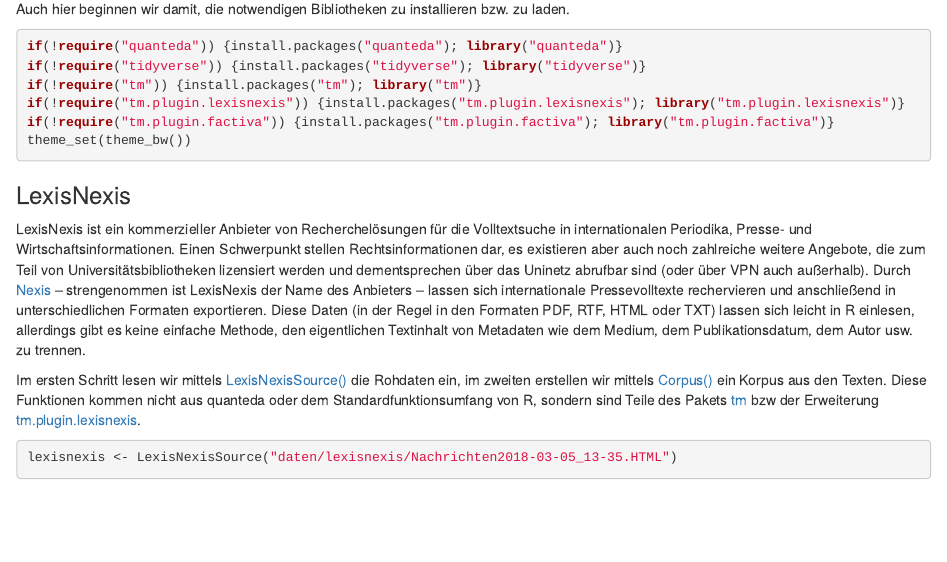
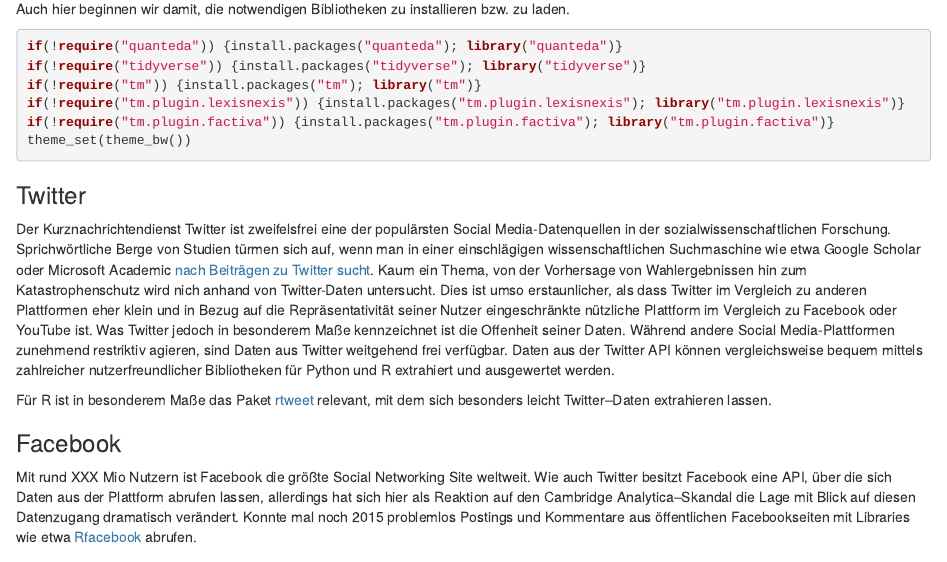
Before and after one commit to cbpuschmann/inhaltsanalyse-mit-r.de, an R Markdown document (datenimport.Rmd): the page in a window 1100 px wide, from 1140 px down. Rendered offline with R 4.5, knitr and Pandoc, with nearby package versions; some code elsewhere in the file could not run offline.

Commit message:
additions to data import

````diff
--- a/datenimport.Rmd
+++ b/datenimport.Rmd
@@ -47,6 +47,20 @@
 if(!require("tm.plugin.factiva")) {install.packages("tm.plugin.factiva"); library("tm.plugin.factiva")}
 theme_set(theme_bw())
 ```
+
+### Twitter
+
+Der Kurznachrichtendienst Twitter ist zweifelsfrei eine der populärsten Social Media-Datenquellen in der sozialwissenschaftlichen Forschung. Sprichwörtliche Berge von Studien türmen sich auf, wenn man in einer einschlägigen wissenschaftlichen Suchmaschine wie etwa Google Scholar oder Microsoft Academic [nach Beiträgen zu Twitter sucht](https://academic.microsoft.com/search?q=twitter). Kaum ein Thema, von der Vorhersage von Wahlergebnissen hin zum Katastrophenschutz wird nich anhand von Twitter-Daten untersucht. Dies ist umso erstaunlicher, als dass Twitter im Vergleich zu anderen Plattformen eher klein und in Bezug auf die Repräsentativität seiner Nutzer eingeschränkte nützliche Plattform im Vergleich zu Facebook oder YouTube ist. Was Twitter jedoch in besonderem Maße kennzeichnet ist die Offenheit seiner Daten. Während andere Social Media-Plattformen zunehmend restriktiv agieren, sind Daten aus Twitter weitgehend frei verfügbar. Daten aus der Twitter API können vergleichsweise bequem mittels zahlreicher nutzerfreundlicher Bibliotheken für Python und R extrahiert und ausgewertet werden.
+
+Für R ist in besonderem Maße das Paket [rtweet](https://rtweet.info) relevant, mit dem sich besonders leicht Twitter–Daten extrahieren lassen.
+
+
+### Facebook
+
+Mit rund XXX Mio Nutzern ist Facebook die größte Social Networking Site weltweit. Wie auch Twitter besitzt Facebook eine API, über die sich Daten aus der Plattform abrufen lassen, allerdings hat sich hier als Reaktion auf den Cambridge Analytica–Skandal die Lage mit Blick auf diesen Datenzugang dramatisch verändert. Konnte mal noch 2015 problemlos Postings und Kommentare aus öffentlichen Facebookseiten mit  Libraries wie etwa [Rfacebook](https://cran.r-project.org/package=Rfacebook) abrufen.
+
+
+
 
 
 ### LexisNexis
````
